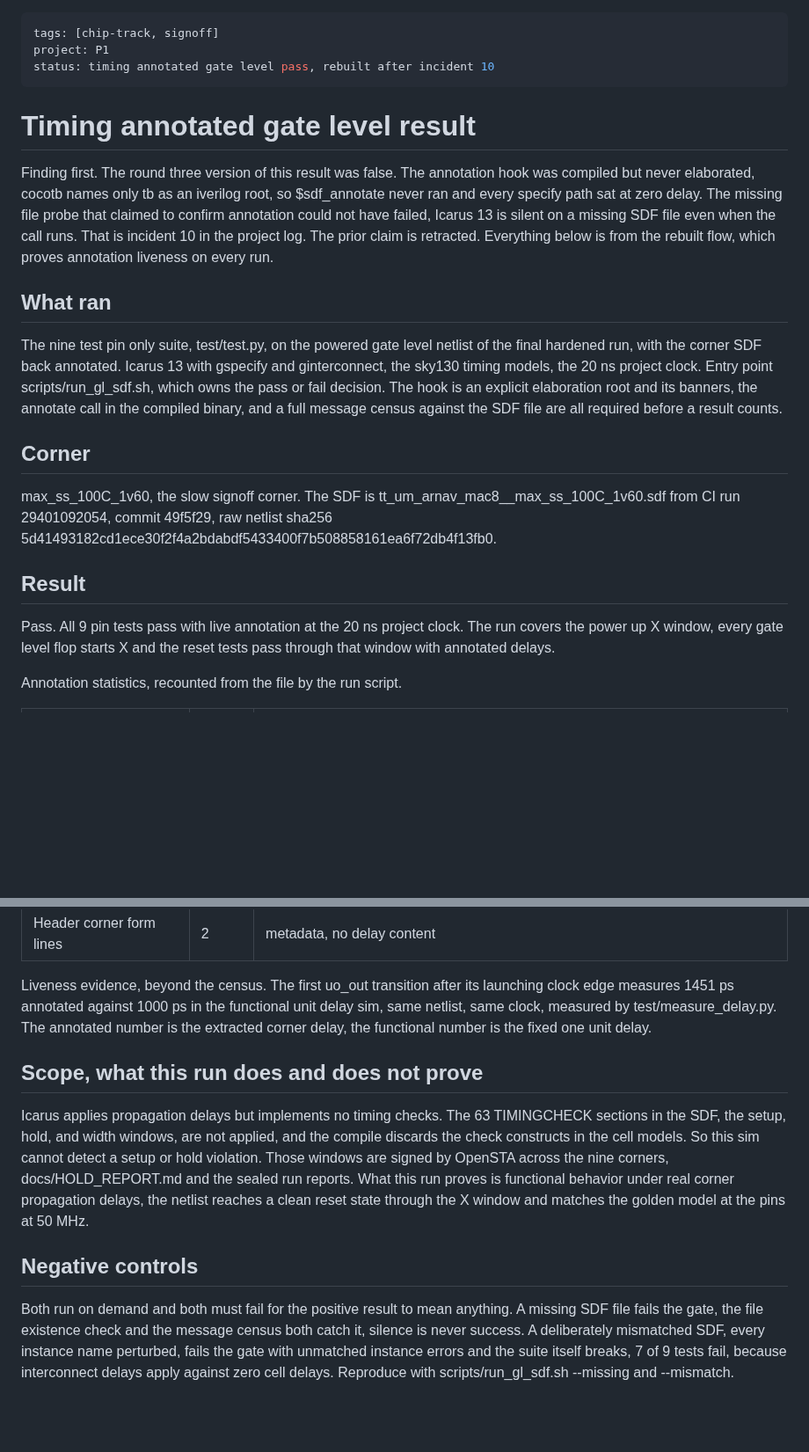
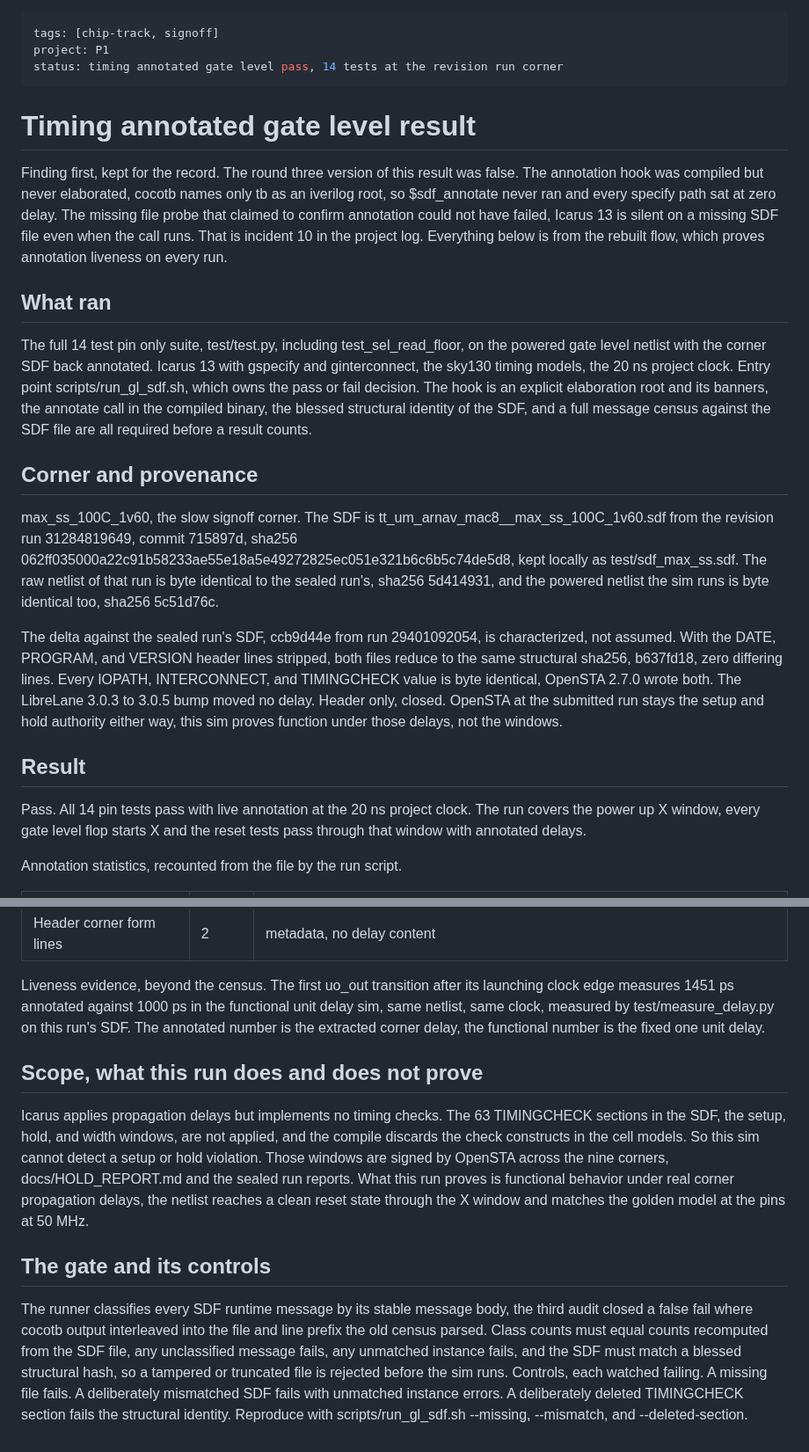
Before and after one commit to Arnav66692/mac8, a Markdown page: docs/GL_TIMING.md, 2 parts joined by grey strips. Shown at 88% size. GitHub-like rendering; blank space fills up the shorter version.

Commit message:
docs: GL_TIMING cites the revision run, 14 annotated, SDF delta characterized header only [skip ci]

```diff
--- a/docs/GL_TIMING.md
+++ b/docs/GL_TIMING.md
@@ -1,40 +1,54 @@
 ---
 tags: [chip-track, signoff]
 project: P1
-status: timing annotated gate level pass, rebuilt after incident 10
+status: timing annotated gate level pass, 14 tests at the revision run corner
 ---
 
 # Timing annotated gate level result
 
-Finding first. The round three version of this result was false. The
-annotation hook was compiled but never elaborated, cocotb names only tb
-as an iverilog root, so $sdf_annotate never ran and every specify path
-sat at zero delay. The missing file probe that claimed to confirm
-annotation could not have failed, Icarus 13 is silent on a missing SDF
-file even when the call runs. That is incident 10 in the project log. The
-prior claim is retracted. Everything below is from the rebuilt flow,
-which proves annotation liveness on every run.
+Finding first, kept for the record. The round three version of this
+result was false. The annotation hook was compiled but never elaborated,
+cocotb names only tb as an iverilog root, so $sdf_annotate never ran and
+every specify path sat at zero delay. The missing file probe that claimed
+to confirm annotation could not have failed, Icarus 13 is silent on a
+missing SDF file even when the call runs. That is incident 10 in the
+project log. Everything below is from the rebuilt flow, which proves
+annotation liveness on every run.
 
 ## What ran
 
-The nine test pin only suite, test/test.py, on the powered gate level
-netlist of the final hardened run, with the corner SDF back annotated.
-Icarus 13 with gspecify and ginterconnect, the sky130 timing models, the
-20 ns project clock. Entry point scripts/run_gl_sdf.sh, which owns the
-pass or fail decision. The hook is an explicit elaboration root and its
-banners, the annotate call in the compiled binary, and a full message
-census against the SDF file are all required before a result counts.
+The full 14 test pin only suite, test/test.py, including
+test_sel_read_floor, on the powered gate level netlist with the corner
+SDF back annotated. Icarus 13 with gspecify and ginterconnect, the
+sky130 timing models, the 20 ns project clock. Entry point
+scripts/run_gl_sdf.sh, which owns the pass or fail decision. The hook is
+an explicit elaboration root and its banners, the annotate call in the
+compiled binary, the blessed structural identity of the SDF, and a full
+message census against the SDF file are all required before a result
+counts.
 
-## Corner
+## Corner and provenance
 
 max_ss_100C_1v60, the slow signoff corner. The SDF is
-tt_um_arnav_mac8__max_ss_100C_1v60.sdf from CI run 29401092054, commit
-49f5f29, raw netlist sha256
-5d41493182cd1ece30f2f4a2bdabdf5433400f7b508858161ea6f72db4f13fb0.
+tt_um_arnav_mac8__max_ss_100C_1v60.sdf from the revision run
+31284819649, commit 715897d, sha256
+062ff035000a22c91b58233ae55e18a5e49272825ec051e321b6c6b5c74de5d8,
+kept locally as test/sdf_max_ss.sdf. The raw netlist of that run is byte
+identical to the sealed run's, sha256 5d414931, and the powered netlist
+the sim runs is byte identical too, sha256 5c51d76c.
+
+The delta against the sealed run's SDF, ccb9d44e from run 29401092054,
+is characterized, not assumed. With the DATE, PROGRAM, and VERSION
+header lines stripped, both files reduce to the same structural sha256,
+b637fd18, zero differing lines. Every IOPATH, INTERCONNECT, and
+TIMINGCHECK value is byte identical, OpenSTA 2.7.0 wrote both. The
+LibreLane 3.0.3 to 3.0.5 bump moved no delay. Header only, closed.
+OpenSTA at the submitted run stays the setup and hold authority either
+way, this sim proves function under those delays, not the windows.
 
 ## Result
 
-Pass. All 9 pin tests pass with live annotation at the 20 ns project
+Pass. All 14 pin tests pass with live annotation at the 20 ns project
 clock. The run covers the power up X window, every gate level flop
 starts X and the reset tests pass through that window with annotated
 delays.
@@ -52,8 +66,9 @@ Annotation statistics, recounted from the file by the run script.
 Liveness evidence, beyond the census. The first uo_out transition after
 its launching clock edge measures 1451 ps annotated against 1000 ps in
 the functional unit delay sim, same netlist, same clock, measured by
-test/measure_delay.py. The annotated number is the extracted corner
-delay, the functional number is the fixed one unit delay.
+test/measure_delay.py on this run's SDF. The annotated number is the
+extracted corner delay, the functional number is the fixed one unit
+delay.
 
 ## Scope, what this run does and does not prove
 
@@ -67,12 +82,16 @@ under real corner propagation delays, the netlist reaches a clean reset
 state through the X window and matches the golden model at the pins at
 50 MHz.
 
-## Negative controls
+## The gate and its controls
 
-Both run on demand and both must fail for the positive result to mean
-anything. A missing SDF file fails the gate, the file existence check
-and the message census both catch it, silence is never success. A
-deliberately mismatched SDF, every instance name perturbed, fails the
-gate with unmatched instance errors and the suite itself breaks, 7 of 9
-tests fail, because interconnect delays apply against zero cell delays.
-Reproduce with scripts/run_gl_sdf.sh --missing and --mismatch.
+The runner classifies every SDF runtime message by its stable message
+body, the third audit closed a false fail where cocotb output interleaved
+into the file and line prefix the old census parsed. Class counts must
+equal counts recomputed from the SDF file, any unclassified message
+fails, any unmatched instance fails, and the SDF must match a blessed
+structural hash, so a tampered or truncated file is rejected before the
+sim runs. Controls, each watched failing. A missing file fails. A
+deliberately mismatched SDF fails with unmatched instance errors. A
+deliberately deleted TIMINGCHECK section fails the structural identity.
+Reproduce with scripts/run_gl_sdf.sh --missing, --mismatch, and
+--deleted-section.
```
